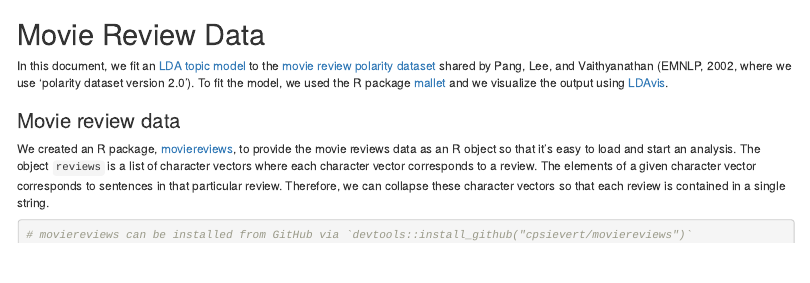
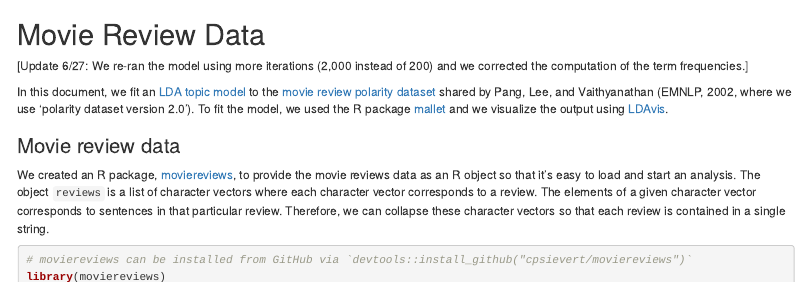
Before and after one commit to cpsievert/LDAvis, an R Markdown document (inst/examples/reviews.Rmd): the page in a window 1100 px wide, from its top. Rendered offline with R 4.5, knitr and Pandoc, with nearby package versions; some code elsewhere in the file could not run offline.

Commit message:
inserted 'update' text

```diff
--- a/inst/examples/reviews.Rmd
+++ b/inst/examples/reviews.Rmd
@@ -1,5 +1,7 @@
 Movie Review Data
 ========================================================
+
+[Update 6/27: We re-ran the model using more iterations (2,000 instead of 200) and we corrected the computation of the term frequencies.]
 
 In this document, we fit an <a href='http://en.wikipedia.org/wiki/Latent_Dirichlet_allocation' target='_blank'>LDA topic model</a> to the <a href='http://www.cs.cornell.edu/people/pabo/movie-review-data/' target='_blank'>movie review polarity dataset</a> shared by Pang, Lee, and Vaithyanathan (EMNLP, 2002, where we use 'polarity dataset version 2.0'). To fit the model, we used the R package <a href='http://cran.r-project.org/web/packages/mallet/' target='_blank'>mallet</a> and we visualize the output using <a href='https://github.com/cpsievert/LDAvis' target='_blank'>LDAvis</a>.
 
```
